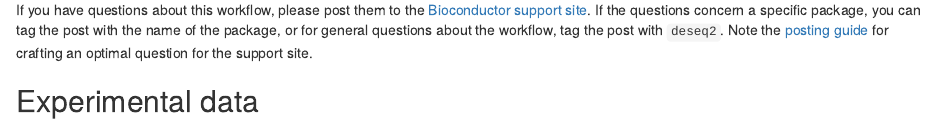
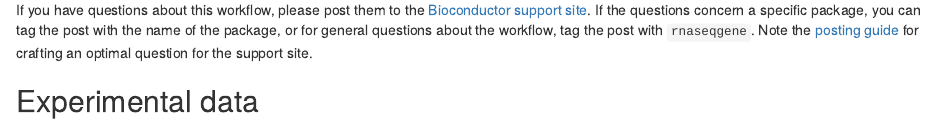
Before and after one commit to thelovelab/rnaseqGene, an R Markdown document (rnaseqGene.Rmd): the page in a window 1100 px wide, from 700 px down. Rendered offline with R 4.5, knitr and Pandoc, with nearby package versions; some code elsewhere in the file could not run offline.

Commit message:
change support tag
git-svn-id: file:///home/git/hedgehog.fhcrc.org/bioconductor/trunk/madman/workflows/rnaseqGene@108071 bc3139a8-67e5-0310-9ffc-ced21a209358

```diff
--- a/rnaseqGene.Rmd
+++ b/rnaseqGene.Rmd
@@ -69,7 +69,7 @@ The packages used in this workflow that are loaded with the
 If you have questions about this workflow, please post them to the
 [Bioconductor support site](https://support.bioconductor.org/).
 If the questions concern a specific package, you can tag the post with the name of the package,
-or for general questions about the workflow, tag the post with `deseq2`. Note the
+or for general questions about the workflow, tag the post with `rnaseqgene`. Note the
 [posting guide](http://www.bioconductor.org/help/support/posting-guide/)
 for crafting an optimal question for the support site.
 
```
